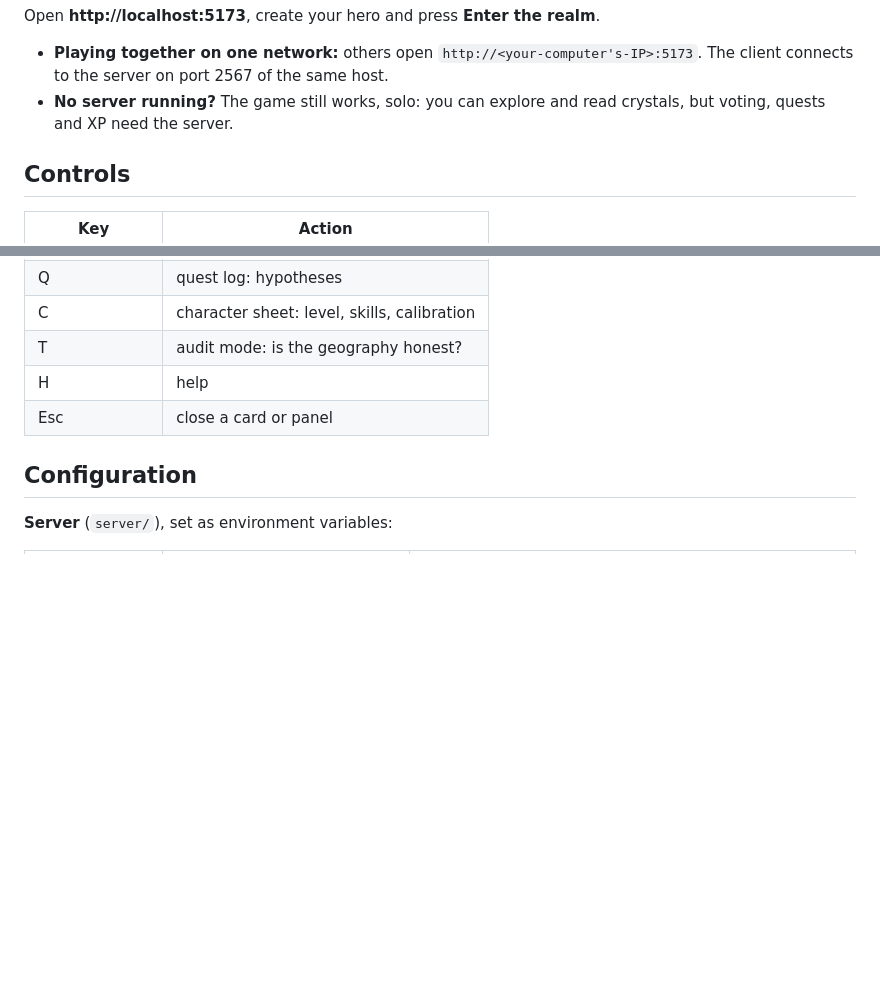
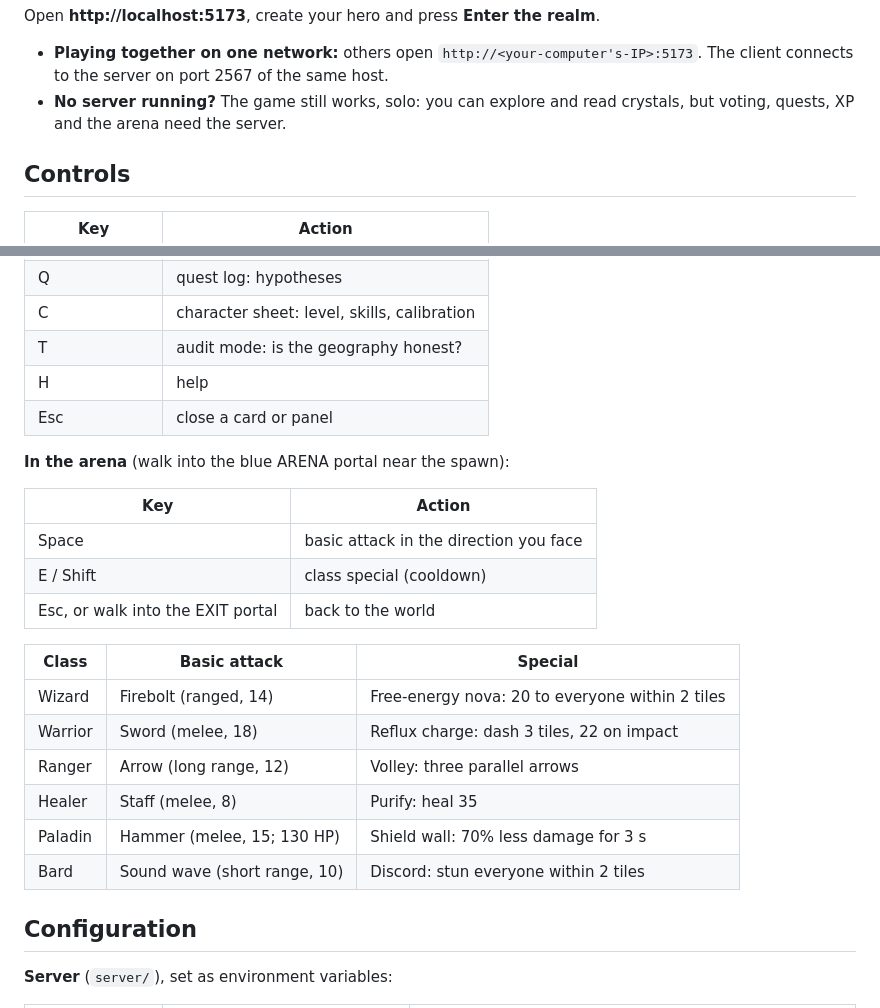
Before and after one commit to pawulon-tpd/chem-explorer, a Markdown page: README.md, 2 parts joined by grey strips. GitHub-like rendering; blank space fills up the shorter version.

```diff
--- a/README.md
+++ b/README.md
@@ -66,7 +73,7 @@ Open **http://localhost:5173**, create your hero and press **Enter the realm**.
 - **Playing together on one network:** others open `http://<your-computer's-IP>:5173`.
   The client connects to the server on port 2567 of the same host.
 - **No server running?** The game still works, solo: you can explore and read
-  crystals, but voting, quests and XP need the server.
+  crystals, but voting, quests, XP and the arena need the server.
 
 ## Controls
 
@@ -80,6 +87,23 @@ Open **http://localhost:5173**, create your hero and press **Enter the realm**.
 | T | audit mode: is the geography honest? |
 | H | help |
 | Esc | close a card or panel |
+
+**In the arena** (walk into the blue ARENA portal near the spawn):
+
+| Key | Action |
+|---|---|
+| Space | basic attack in the direction you face |
+| E / Shift | class special (cooldown) |
+| Esc, or walk into the EXIT portal | back to the world |
+
+| Class | Basic attack | Special |
+|---|---|---|
+| Wizard | Firebolt (ranged, 14) | Free-energy nova: 20 to everyone within 2 tiles |
+| Warrior | Sword (melee, 18) | Reflux charge: dash 3 tiles, 22 on impact |
+| Ranger | Arrow (long range, 12) | Volley: three parallel arrows |
+| Healer | Staff (melee, 8) | Purify: heal 35 |
+| Paladin | Hammer (melee, 15; 130 HP) | Shield wall: 70% less damage for 3 s |
+| Bard | Sound wave (short range, 10) | Discord: stun everyone within 2 tiles |
 
 ## Configuration
 
```
Also changed, not shown: other parts of README.md (+10 -2 lines), client/README.md (+4 -0 lines), server/README.md (+20 -1 lines), docs/screenshots/arena.jpg (added), 14 other files.
